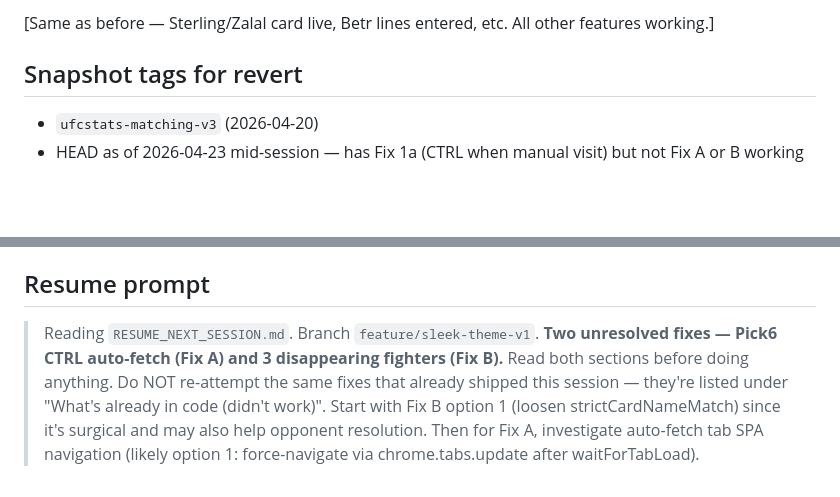
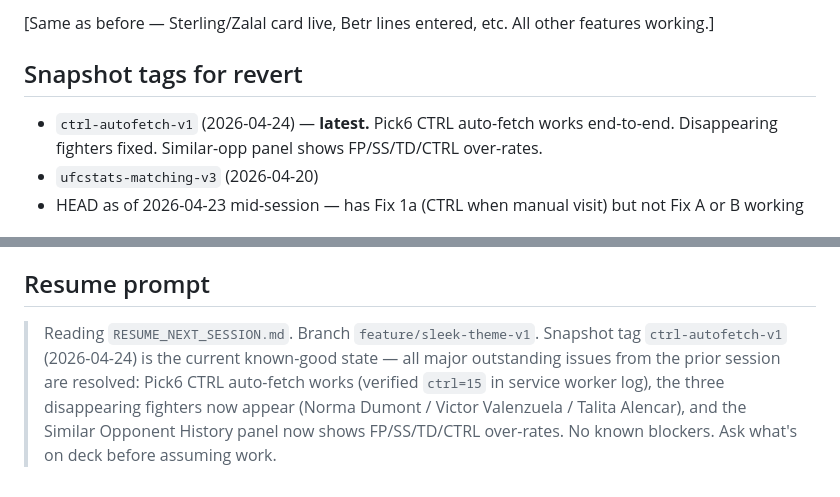
Before and after one commit to Pwnzero14/ufc-analyzer, a Markdown page: RESUME_NEXT_SESSION.md, 2 parts joined by grey strips. GitHub-like rendering; blank space fills up the shorter version.

Commit message:
docs: refresh resume prompt + add ctrl-autofetch-v1 snapshot tag
Co-Authored-By: Claude Opus 4.7 <noreply@anthropic.com>

```diff
--- a/RESUME_NEXT_SESSION.md
+++ b/RESUME_NEXT_SESSION.md
@@ -75,6 +75,7 @@ Recommended start: option 1 (loosen strictCardNameMatch with suffix-match) since
 
 ## Snapshot tags for revert
 
+- `ctrl-autofetch-v1` (2026-04-24) — **latest.** Pick6 CTRL auto-fetch works end-to-end. Disappearing fighters fixed. Similar-opp panel shows FP/SS/TD/CTRL over-rates.
 - `ufcstats-matching-v3` (2026-04-20)
 - HEAD as of 2026-04-23 mid-session — has Fix 1a (CTRL when manual visit) but not Fix A or B working
 
@@ -89,4 +90,4 @@ Recommended start: option 1 (loosen strictCardNameMatch with suffix-match) since
 
 ## Resume prompt
 
-> Reading `RESUME_NEXT_SESSION.md`. Branch `feature/sleek-theme-v1`. **Two unresolved fixes — Pick6 CTRL auto-fetch (Fix A) and 3 disappearing fighters (Fix B).** Read both sections before doing anything. Do NOT re-attempt the same fixes that already shipped this session — they're listed under "What's already in code (didn't work)". Start with Fix B option 1 (loosen strictCardNameMatch) since it's surgical and may also help opponent resolution. Then for Fix A, investigate auto-fetch tab SPA navigation (likely option 1: force-navigate via chrome.tabs.update after waitForTabLoad).
+> Reading `RESUME_NEXT_SESSION.md`. Branch `feature/sleek-theme-v1`. Snapshot tag `ctrl-autofetch-v1` (2026-04-24) is the current known-good state — all major outstanding issues from the prior session are resolved: Pick6 CTRL auto-fetch works (verified `ctrl=15` in service worker log), the three disappearing fighters now appear (Norma Dumont / Victor Valenzuela / Talita Alencar), and the Similar Opponent History panel now shows FP/SS/TD/CTRL over-rates. No known blockers. Ask what's on deck before assuming work.
```
